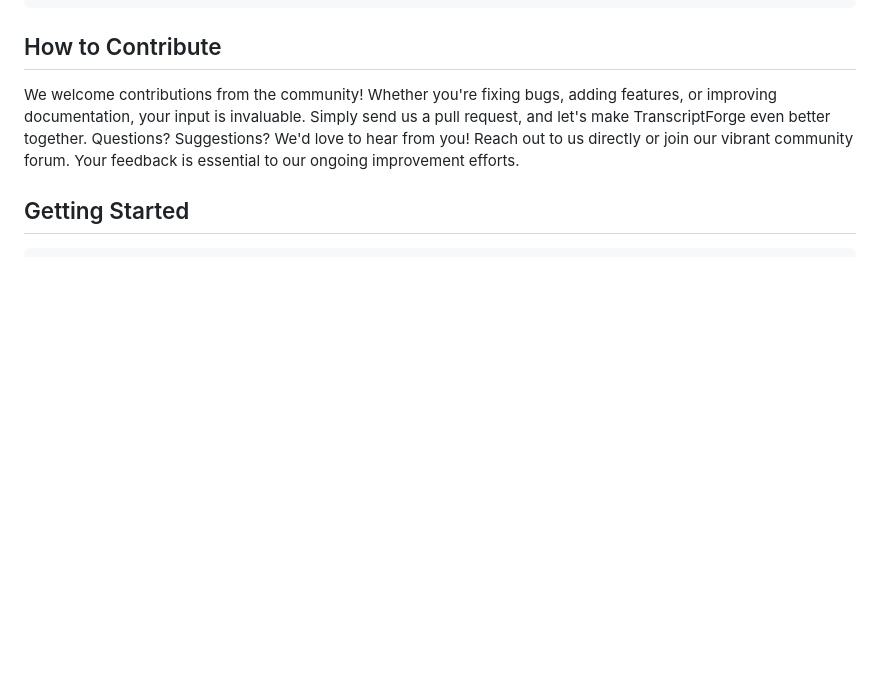
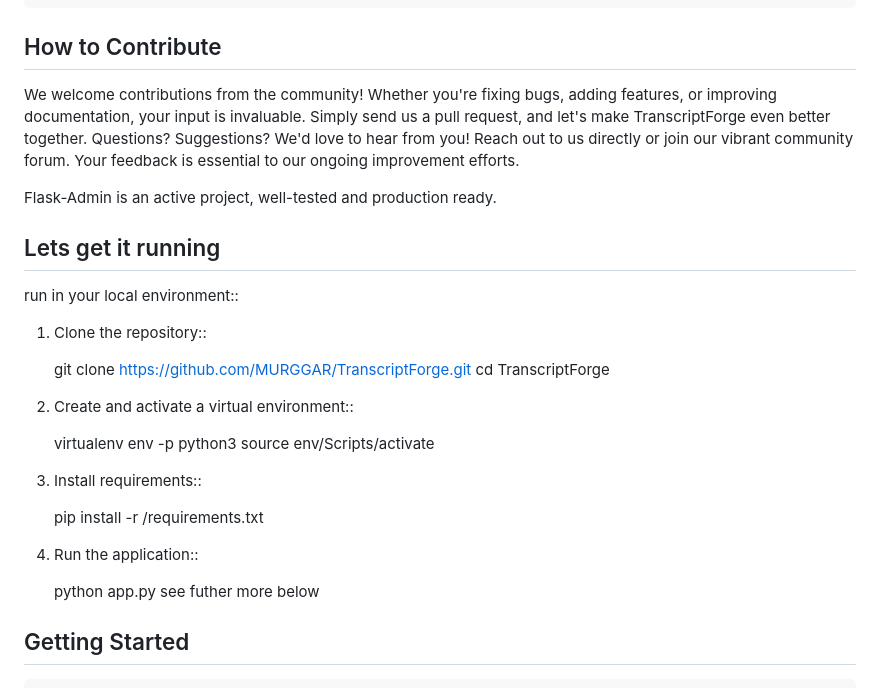
Before and after one commit to madlalakhaya25/Mosa, a Markdown page: README.md, the part around the change. Drawn GitHub-style; blank space fills up the shorter version.

```diff
--- a/README.md
+++ b/README.md
@@ -42,6 +42,33 @@ Your Meeting App keeps track of discussions and action items in real-time, provi
 ## How to Contribute
 We welcome contributions from the community! Whether you're fixing bugs, adding features, or improving documentation, your input is invaluable. Simply send us a pull request, and let's make TranscriptForge even better together.
 Questions? Suggestions? We'd love to hear from you! Reach out to us directly or join our vibrant community forum. Your feedback is essential to our ongoing improvement efforts.
+
+Flask-Admin is an active project, well-tested and production ready.
+
+Lets get it running
+--------
+
+run in your local environment::
+
+  1. Clone the repository::
+
+        git clone  https://github.com/MURGGAR/TranscriptForge.git
+        cd TranscriptForge
+
+  2. Create and activate a virtual environment::
+
+        virtualenv env -p python3
+        source env/Scripts/activate
+
+  3. Install requirements::
+
+        pip install -r /requirements.txt
+
+  4. Run the application::
+
+        python app.py
+     see futher more below
+
 
 ## Getting Started
 
```
